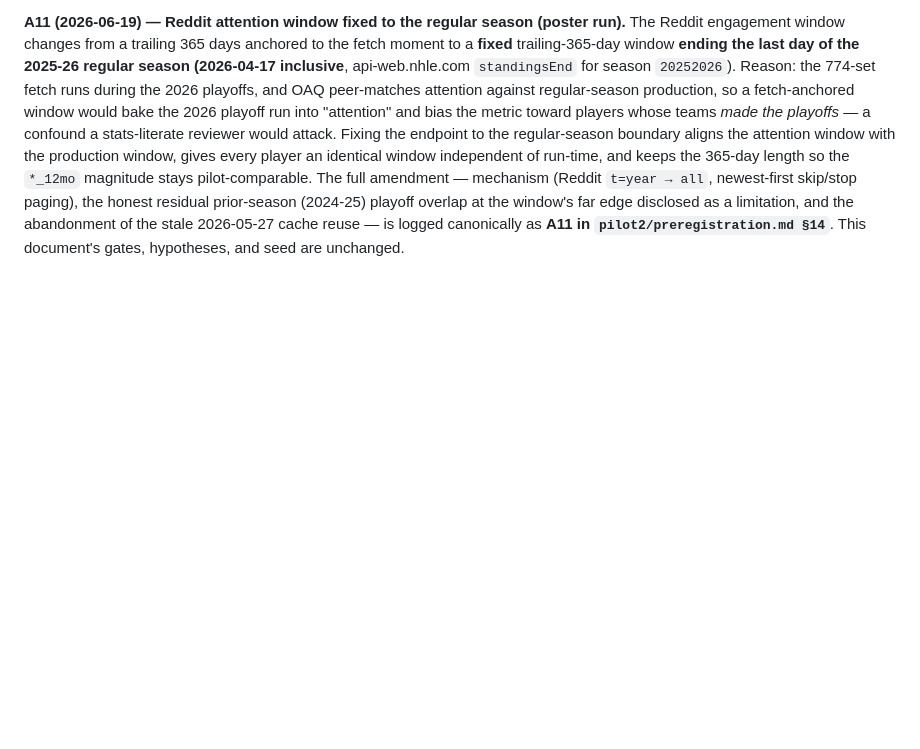
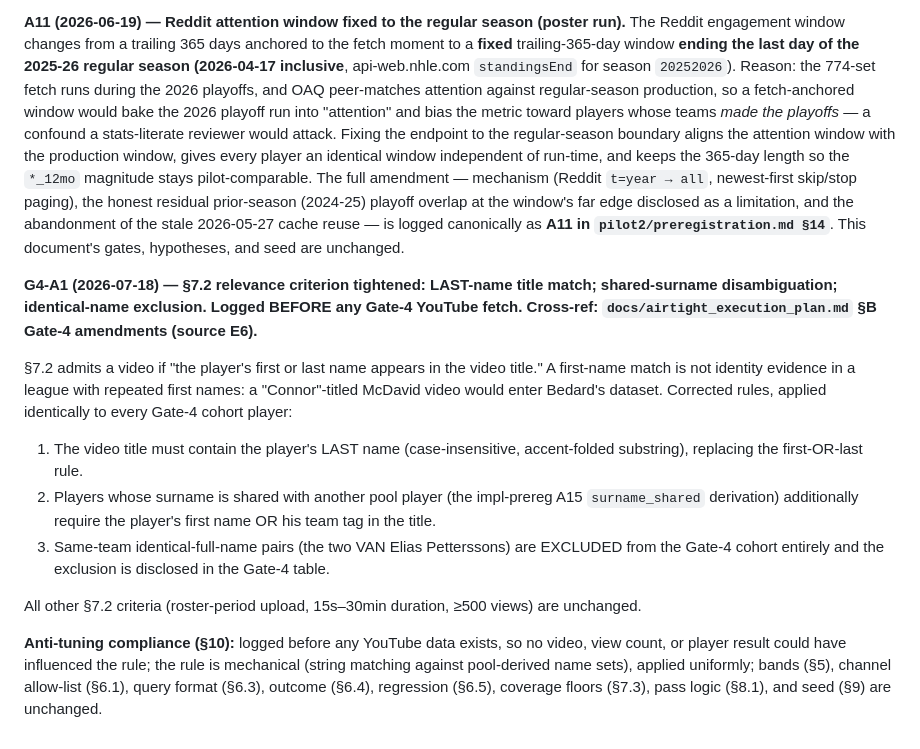
Before and after one commit to adamn03/cassis-2026-marchand-index, a Markdown page: Full Project Files/docs/preregistration.md, the part around the change. GitHub-like rendering; blank space fills up the shorter version.

Commit message:
marchand_index: G4-A1 last-name relevance rule + surname guard
Spec prereg §11 (G4-A series, seed 20260522 untouched): title must carry
the LAST name; shared surnames need first name or team tag; the two VAN
Petterssons excluded from the Gate-4 cohort with disclosure.

Co-Authored-By: Claude Fable 5 <noreply@anthropic.com>
Claude-Session: https://claude.ai/code/session_01CAag7mVYQ4uE3Kip2DCmGr

```diff
--- a/Full Project Files/docs/preregistration.md
+++ b/Full Project Files/docs/preregistration.md
@@ -226,3 +226,15 @@ Any change to this document after the initial commit is appended below with date
 **A10 (2026-06-17) — Scope note: the CASSIS poster run.** The abstract was accepted for a poster (session 2026-09-12). The artifact built for the poster is the **pilot2 method** (`pilot2/preregistration.md`: §4 composite + weights, §6 K=10 Mahalanobis peer matching, §7/A5 λ=0.5 market correction, §8/A8 hybrid headline, §9/A6 V1/V2/V3 gates, §10 bootstrap, A9 OAuth) run over a **whole-league pool** — every rostered skater (F+D, goalies excluded) on the 32 teams' end-of-2025-26 rosters who has played ≥1 NHL regular-season game, **locked at 774 skaters (497 F / 277 D), snapshot 2026-06-17**. This pool redefinition is logged in full as **A10 in `pilot2/preregistration.md §14`**, with a `pool_gp_audit.csv` keep/drop trail. The 774-skater pool covers most of this full-build document's intended ~700-NHLer population, but the poster run does **not** execute this document's full-build-only apparatus — Gate 4 (YouTube held-out residual test, §5–§8), H1–H4 (§3), and the LLM theme-classifier audit (§4 gate 5) remain future work and are not claimed on the poster. This document's hypotheses, gates, and bootstrap seed (`20260522`) are unchanged; this note only records which scope was actually executed for the September poster.
 
 **A11 (2026-06-19) — Reddit attention window fixed to the regular season (poster run).** The Reddit engagement window changes from a trailing 365 days anchored to the fetch moment to a **fixed** trailing-365-day window **ending the last day of the 2025-26 regular season (2026-04-17 inclusive**, api-web.nhle.com `standingsEnd` for season `20252026`). Reason: the 774-set fetch runs during the 2026 playoffs, and OAQ peer-matches attention against regular-season production, so a fetch-anchored window would bake the 2026 playoff run into "attention" and bias the metric toward players whose teams *made the playoffs* — a confound a stats-literate reviewer would attack. Fixing the endpoint to the regular-season boundary aligns the attention window with the production window, gives every player an identical window independent of run-time, and keeps the 365-day length so the `*_12mo` magnitude stays pilot-comparable. The full amendment — mechanism (Reddit `t=year → all`, newest-first skip/stop paging), the honest residual prior-season (2024-25) playoff overlap at the window's far edge disclosed as a limitation, and the abandonment of the stale 2026-05-27 cache reuse — is logged canonically as **A11 in `pilot2/preregistration.md §14`**. This document's gates, hypotheses, and seed are unchanged.
+
+**G4-A1 (2026-07-18) — §7.2 relevance criterion tightened: LAST-name title match; shared-surname disambiguation; identical-name exclusion. Logged BEFORE any Gate-4 YouTube fetch. Cross-ref: `docs/airtight_execution_plan.md` §B Gate-4 amendments (source E6).**
+
+§7.2 admits a video if "the player's first or last name appears in the video title." A first-name match is not identity evidence in a league with repeated first names: a "Connor"-titled McDavid video would enter Bedard's dataset. Corrected rules, applied identically to every Gate-4 cohort player:
+
+1. The video title must contain the player's LAST name (case-insensitive, accent-folded substring), replacing the first-OR-last rule.
+2. Players whose surname is shared with another pool player (the impl-prereg A15 `surname_shared` derivation) additionally require the player's first name OR his team tag in the title.
+3. Same-team identical-full-name pairs (the two VAN Elias Petterssons) are EXCLUDED from the Gate-4 cohort entirely and the exclusion is disclosed in the Gate-4 table.
+
+All other §7.2 criteria (roster-period upload, 15s–30min duration, ≥500 views) are unchanged.
+
+**Anti-tuning compliance (§10):** logged before any YouTube data exists, so no video, view count, or player result could have influenced the rule; the rule is mechanical (string matching against pool-derived name sets), applied uniformly; bands (§5), channel allow-list (§6.1), query format (§6.3), outcome (§6.4), regression (§6.5), coverage floors (§7.3), pass logic (§8.1), and seed (§9) are unchanged.
```
